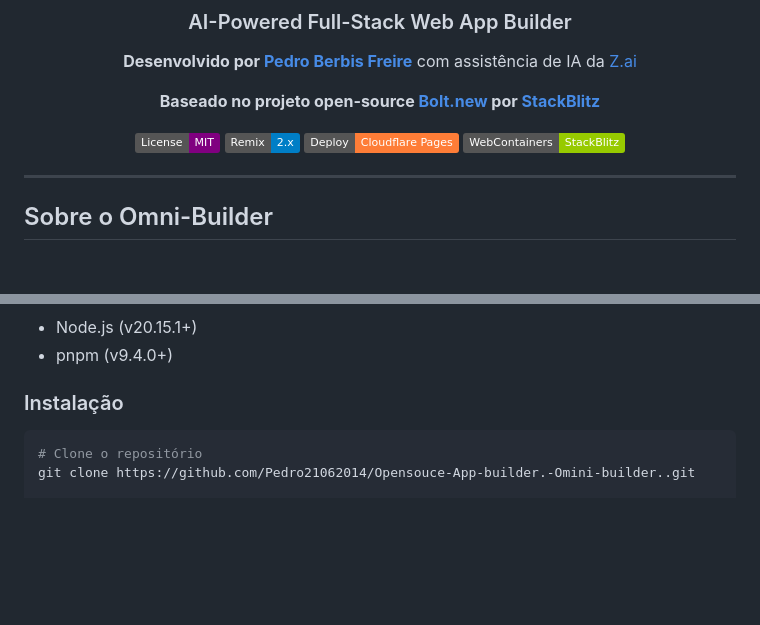
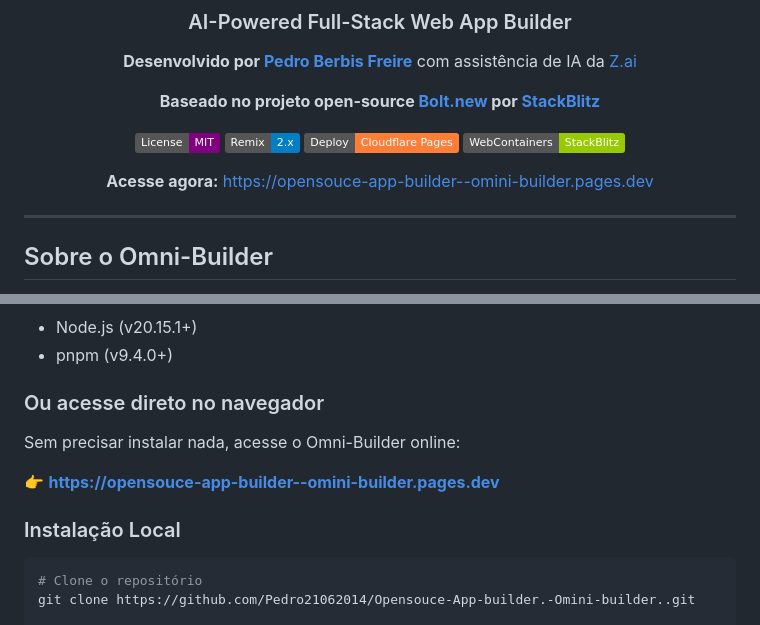
Before and after one commit to jakesixtyoneeighty/OMINI-BUILDER, a Markdown page: README.md, 2 parts joined by grey strips. Rendered like a GitHub page; badges without logos; blank space fills up the shorter version.

Commit message:
docs: add live URL to README and CONTRIBUTING
- Added 'Acesse agora' link in README header with Cloudflare Pages URL
- Added 'Ou acesse direto no navegador' section before installation steps
- Added live URL link in CONTRIBUTING.md welcome section

````diff
--- a/README.md
+++ b/README.md
@@ -14,6 +14,8 @@
 [![Remix](https://img.shields.io/badge/Remix-2.x-blue.svg)](https://remix.run/)
 [![Cloudflare Pages](https://img.shields.io/badge/Deploy-Cloudflare_Pages-orange.svg)](https://pages.cloudflare.com/)
 [![WebContainers](https://img.shields.io/badge/WebContainers-StackBlitz-green.svg)](https://webcontainers.io/)
+
+**Acesse agora:** [https://opensouce-app-builder--omini-builder.pages.dev](https://opensouce-app-builder--omini-builder.pages.dev/)
 
 </div>
 
@@ -91,7 +93,13 @@ O Omni-Builder é construído com tecnologias modernas:
 - Node.js (v20.15.1+)
 - pnpm (v9.4.0+)
 
-### Instalação
+### Ou acesse direto no navegador
+
+Sem precisar instalar nada, acesse o Omni-Builder online:
+
+👉 **[https://opensouce-app-builder--omini-builder.pages.dev](https://opensouce-app-builder--omini-builder.pages.dev/)**
+
+### Instalação Local
 
 ```bash
 # Clone o repositório
````
Also changed, not shown: CONTRIBUTING.md (+2 -0 lines).
